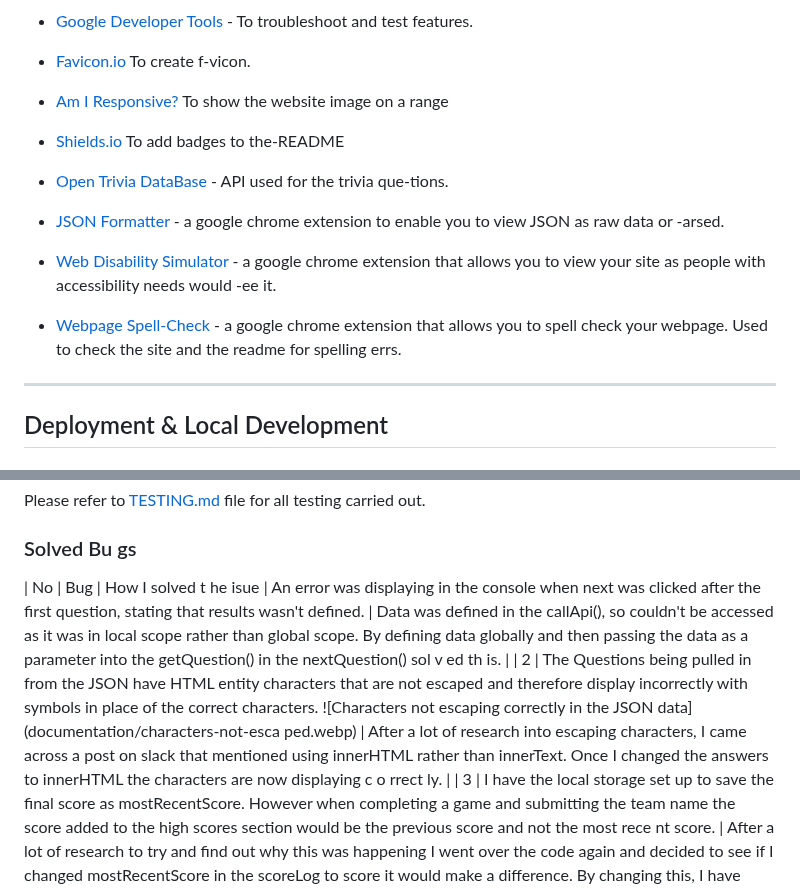
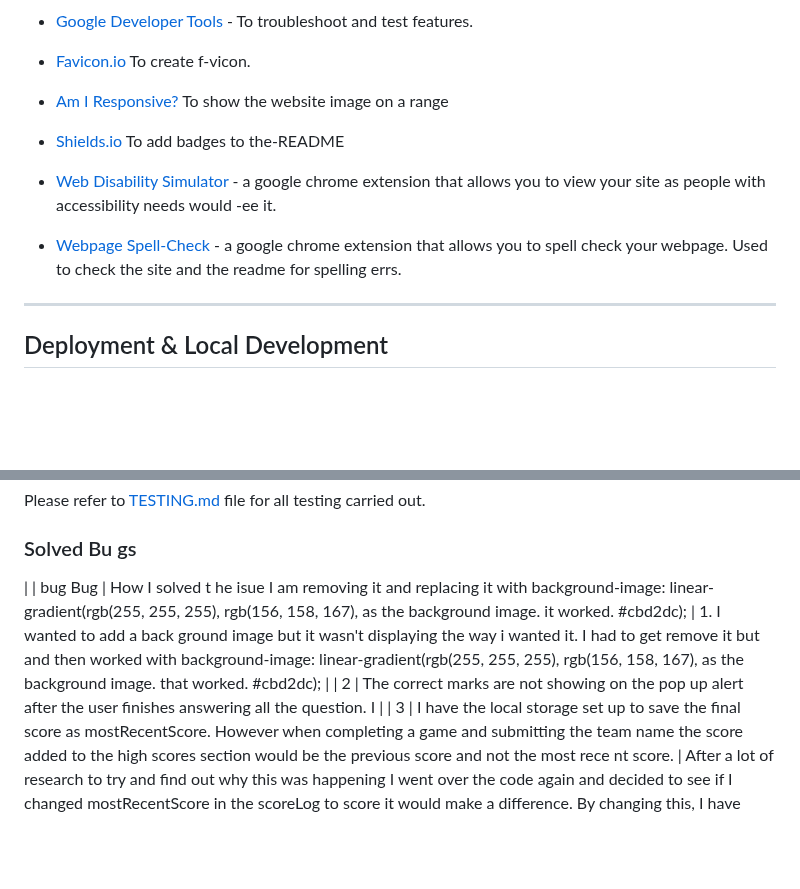
Before and after one commit to Graciekan21/easybible, a Markdown page: README.md, 2 parts joined by grey strips. Drawn GitHub-style; blank space fills up the shorter version.

Commit message:
removed bugs

```diff
--- a/README.md
+++ b/README.md
@@ -190,9 +190,5 @@ HTML, CSS, Javascript
 
 - [Shields.io](https://shields.io/) To add badges to the-README
 
-- [Open Trivia DataBase](https://opentdb.com/) - API used for the trivia que-tions.
-
-- [JSON Formatter](https://chrome.google.com/webstore/detail/json-formatter/bcjindcccaagfpapjjmafapmmgkkhgoa) - a google chrome extension to enable you to view JSON as raw data or -arsed.
-
 - [Web Disability Simulator](https://chrome.google.com/webstore/detail/web-disability-simulator/olioanlbgbpmdlgjnnampnnlohigkjla) - a google chrome extension that allows you to view your site as people with accessibility needs would -ee it.
 
@@ -243,9 +239,14 @@ Please refer to [TESTING.md](TESTING.md) file for all testing carried out.
 
 ### Solved Bu gs
 
-|  No |                                                                                                                                                                                                                                                                                                                                                                                                          Bug | How I solved t he isue                                                                                                                                                                                                                                                                                                                                                                                                                                                                                                                                                                                                                                                                     |
-                                                                                                                              An error was displaying in the console when next was clicked after the first question, stating that results wasn't defined. | Data was defined in the callApi(), so couldn't be accessed as it was in local scope rather than global scope. By defining data globally and then passing the data as a parameter into the getQuestion() in the nextQuestion() sol v ed th is.                                                                                                                                                                                                                                                                                                                                                                                                                                              |
-|   2 |                                                                                                                            The Questions being pulled in from the JSON have HTML entity characters that are not escaped and therefore display incorrectly with symbols in place of the correct characters. ![Characters not escaping correctly in the JSON data](documentation/characters-not-esca ped.webp) | After a lot of research into escaping characters, I came across a post on slack that mentioned using innerHTML rather than innerText. Once I changed the answers to innerHTML the characters are now displaying c o rrect ly.                                                                                                                                                                                                                                                                                                                                                                                                                                                              |
+|   |                                                                                                       bug                                                                                                                                                                                                                                                                                                   Bug | How I solved t he isue                                                                                                                                                                                           I am removing it and replacing it with background-image: linear-gradient(rgb(255, 255, 255),
+     rgb(156, 158, 167), as the background image. it worked.
+            #cbd2dc);                                                                                                                                                                                                                                                                                                                                                                                                                                                                                                                                                                                                                  |
+        1.                                                                                                                         I wanted to add a back ground image but it wasn't displaying the way i wanted it.
+                                                                                                                        I had to get remove it but and then worked with background-image: linear-gradient(rgb(255, 255, 255),
+     rgb(156, 158, 167), as the background image. that worked.
+            #cbd2dc);                                                                                                                                                                                                                                                                                                                                                                                                                                   |
+|   2 |    The correct marks are not showing on the pop up alert after the user finishes answering all the question.                                                                                                                           I                                                                                                                                                                                                                                                                                                                                                                                                                                                            |
 |   3 |                                                                                                                                                               I have the local storage set up to save the final score as mostRecentScore. However when completing a game and submitting the team name the score added to the high scores section would be the previous score and not the most rece nt score. | After a lot of research to try and find out why this was happening I went over the code again and decided to see if I changed mostRecentScore in the scoreLog to score it would make a difference. By changing this, I have solved the issue and it now pulls the most recent score a chiev ed.                                                                                                                                                                                                                                                                                                                                                                                            |
 |   4 |                                                                                                                                                                                              Players were able to select an answer which would then display whether correct or incorrect. However they could still click on the answers which meant they could click all the answers to receive th e points. | I researched a way to disable the buttons and initially found that I could use answer1.disabled = true; This worked, however it added quite a bit of code, as I had to add this for each button. Further research led me to find [this article](https://blog.revillweb.com/jquery-disable-button-disabling-and-enabling-buttons-with-jquery-5e3ffe669ece) which showed how to use jQuery and the class on the buttons to enable and disable them all at the same time. This then allows me to enable the buttons when a new question has been populated and once a selection has been made, the answer buttons are disabled until the user clicks next to advance onto the next questi on. |
 |   5 |                                                                                                                                                                                                                                                   There was an issue with the data-correct not always being removed correctly from questions, which meant that incorrect answers were displaying a s correct | I changed the way the data-correct attribute was removed from the answers, by using the same a for loop similar to what was used to add the data-correct attribute. I also changed the for innerText in the for loop to be innerHTML so that it was correctly reading the same as what was displayed on th e butt on.                                                                                                                                                                                                                                                                                                                                                                      |
```
Also changed, not shown: other parts of README.md (+1 -1 lines).
